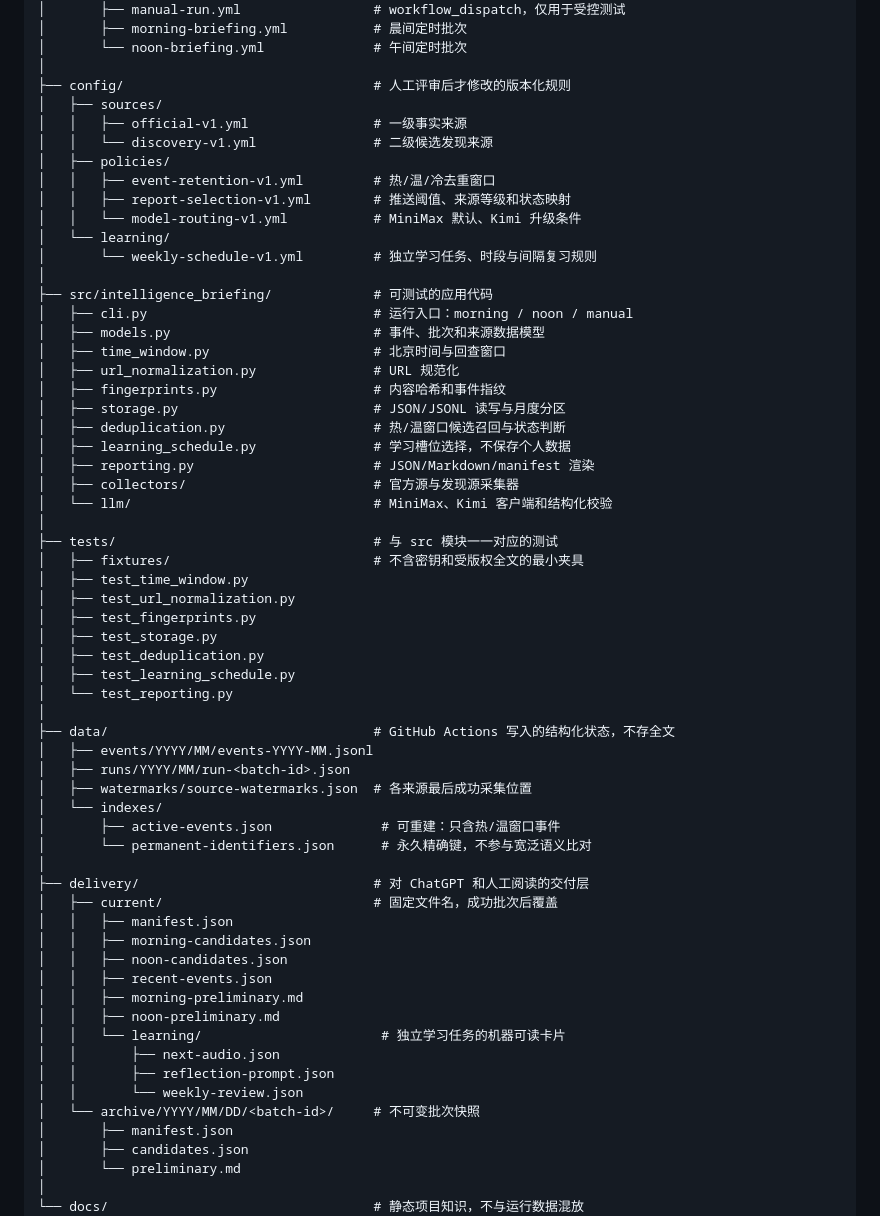
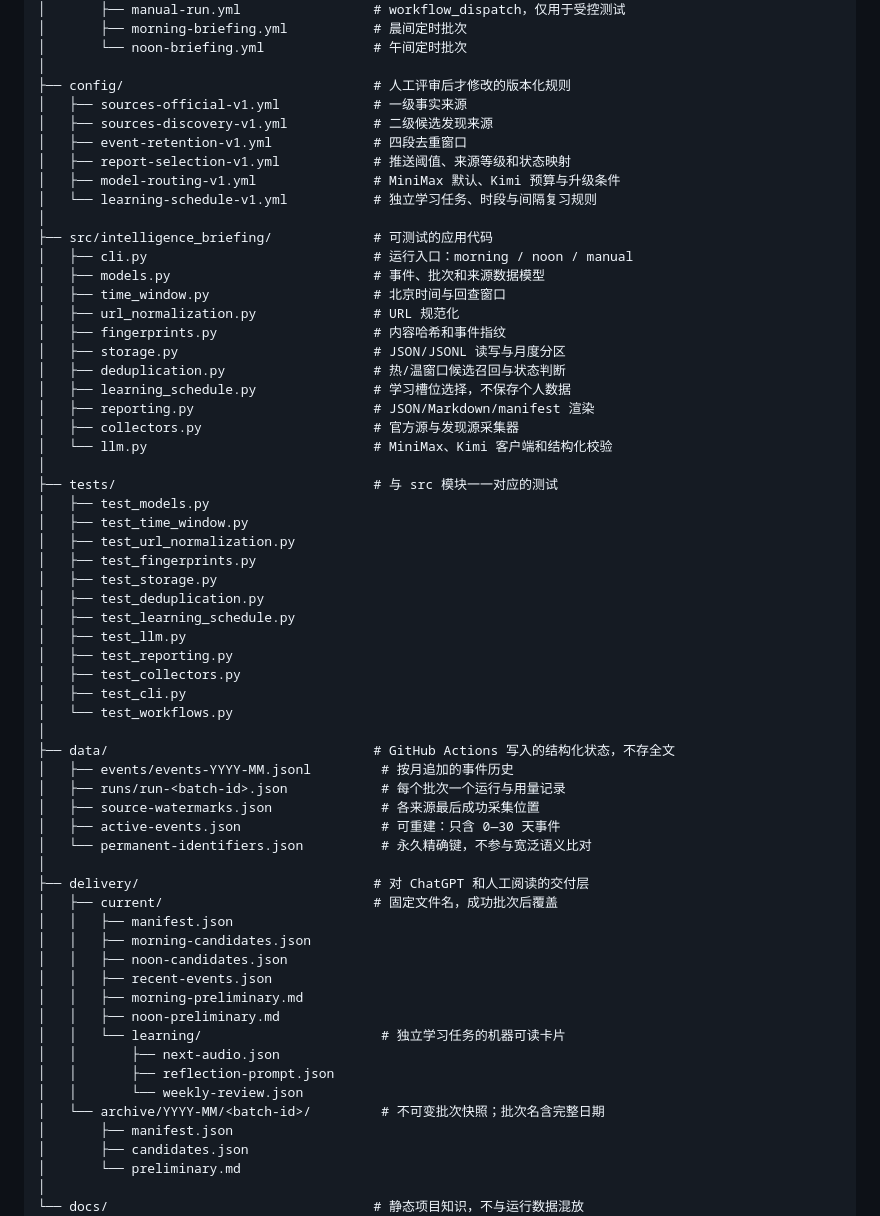
Before and after one commit to Ming-Sir-69/personal-intelligence-briefing, a Markdown page: docs/architecture/repository-layout.md, the part around one of its changes. Drawn GitHub-style.

Commit message:
docs: plan bounded briefing foundation

```diff
--- a/docs/architecture/repository-layout.md
+++ b/docs/architecture/repository-layout.md
@@ -18,15 +18,12 @@ personal-intelligence-briefing/
 │       └── noon-briefing.yml              # 午间定时批次
 │
 ├── config/                                # 人工评审后才修改的版本化规则
-│   ├── sources/
-│   │   ├── official-v1.yml                # 一级事实来源
-│   │   └── discovery-v1.yml               # 二级候选发现来源
-│   ├── policies/
-│   │   ├── event-retention-v1.yml         # 热/温/冷去重窗口
-│   │   ├── report-selection-v1.yml        # 推送阈值、来源等级和状态映射
-│   │   └── model-routing-v1.yml           # MiniMax 默认、Kimi 升级条件
-│   └── learning/
-│       └── weekly-schedule-v1.yml         # 独立学习任务、时段与间隔复习规则
+│   ├── sources-official-v1.yml            # 一级事实来源
+│   ├── sources-discovery-v1.yml           # 二级候选发现来源
+│   ├── event-retention-v1.yml             # 四段去重窗口
+│   ├── report-selection-v1.yml            # 推送阈值、来源等级和状态映射
+│   ├── model-routing-v1.yml               # MiniMax 默认、Kimi 预算与升级条件
+│   └── learning-schedule-v1.yml           # 独立学习任务、时段与间隔复习规则
 │
 ├── src/intelligence_briefing/             # 可测试的应用代码
 │   ├── cli.py                             # 运行入口：morning / noon / manual
@@ -38,26 +35,29 @@ personal-intelligence-briefing/
 │   ├── deduplication.py                   # 热/温窗口候选召回与状态判断
 │   ├── learning_schedule.py               # 学习槽位选择，不保存个人数据
 │   ├── reporting.py                       # JSON/Markdown/manifest 渲染
-│   ├── collectors/                        # 官方源与发现源采集器
-│   └── llm/                               # MiniMax、Kimi 客户端和结构化校验
+│   ├── collectors.py                      # 官方源与发现源采集器
+│   └── llm.py                             # MiniMax、Kimi 客户端和结构化校验
 │
 ├── tests/                                 # 与 src 模块一一对应的测试
-│   ├── fixtures/                          # 不含密钥和受版权全文的最小夹具
+│   ├── test_models.py
 │   ├── test_time_window.py
 │   ├── test_url_normalization.py
 │   ├── test_fingerprints.py
 │   ├── test_storage.py
 │   ├── test_deduplication.py
 │   ├── test_learning_schedule.py
-│   └── test_reporting.py
+│   ├── test_llm.py
+│   ├── test_reporting.py
+│   ├── test_collectors.py
+│   ├── test_cli.py
+│   └── test_workflows.py
 │
 ├── data/                                  # GitHub Actions 写入的结构化状态，不存全文
-│   ├── events/YYYY/MM/events-YYYY-MM.jsonl
-│   ├── runs/YYYY/MM/run-<batch-id>.json
-│   ├── watermarks/source-watermarks.json  # 各来源最后成功采集位置
-│   └── indexes/
-│       ├── active-events.json              # 可重建：只含热/温窗口事件
-│       └── permanent-identifiers.json      # 永久精确键，不参与宽泛语义比对
+│   ├── events/events-YYYY-MM.jsonl         # 按月追加的事件历史
+│   ├── runs/run-<batch-id>.json            # 每个批次一个运行与用量记录
+│   ├── source-watermarks.json              # 各来源最后成功采集位置
+│   ├── active-events.json                  # 可重建：只含 0—30 天事件
+│   └── permanent-identifiers.json          # 永久精确键，不参与宽泛语义比对
 │
 ├── delivery/                              # 对 ChatGPT 和人工阅读的交付层
 │   ├── current/                           # 固定文件名，成功批次后覆盖
@@ -71,7 +71,7 @@ personal-intelligence-briefing/
 │   │       ├── next-audio.json
 │   │       ├── reflection-prompt.json
 │   │       └── weekly-review.json
-│   └── archive/YYYY/MM/DD/<batch-id>/     # 不可变批次快照
+│   └── archive/YYYY-MM/<batch-id>/         # 不可变批次快照；批次名含完整日期
 │       ├── manifest.json
 │       ├── candidates.json
 │       └── preliminary.md
```
Also changed, not shown: other parts of docs/architecture/repository-layout.md (+10 -9 lines), 2 other files.
